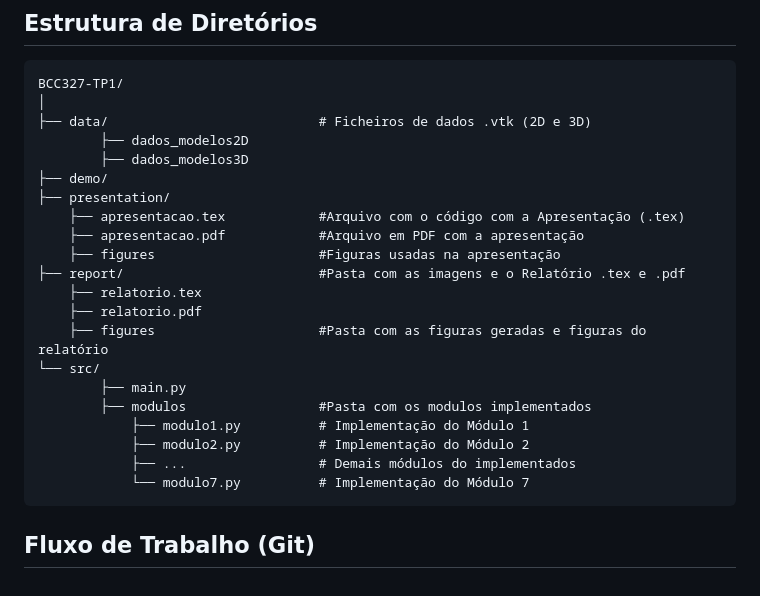
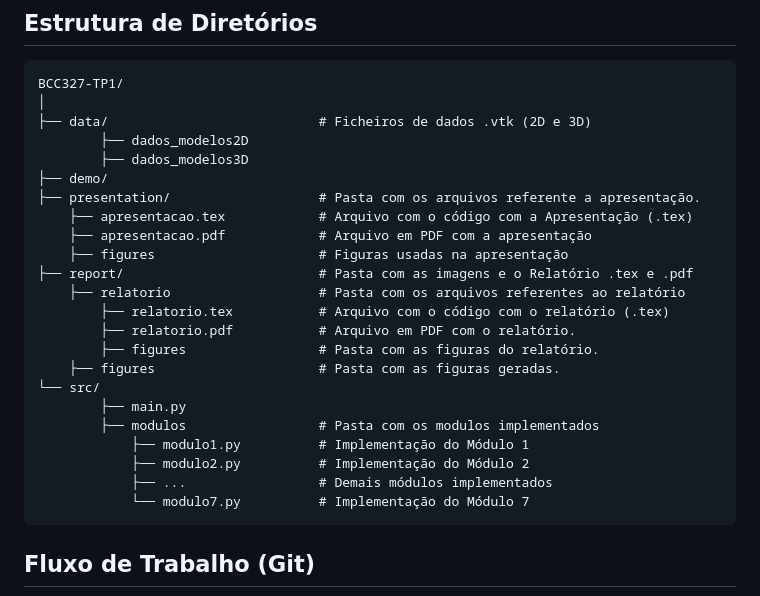
Before and after one commit to Caualemoscamara/BCC327-TP1, a Markdown page: README.md, the part around the change. GitHub-like rendering.

````diff
--- a/README.md
+++ b/README.md
@@ -178,20 +178,22 @@ BCC327-TP1/
     	├── dados_modelos2D
     	├── dados_modelos3D
 ├── demo/
-├── presentation/
-	├── apresentacao.tex			#Arquivo com o código com a Apresentação (.tex)
-	├── apresentacao.pdf			#Arquivo em PDF com a apresentação
-	├── figures						#Figuras usadas na apresentação
-├── report/							#Pasta com as imagens e o Relatório .tex e .pdf
-	├── relatorio.tex
-	├── relatorio.pdf
-	├── figures						#Pasta com as figuras geradas e figuras do relatório
+├── presentation/					# Pasta com os arquivos referente a apresentação.
+	├── apresentacao.tex			# Arquivo com o código com a Apresentação (.tex)
+	├── apresentacao.pdf			# Arquivo em PDF com a apresentação
+	├── figures						# Figuras usadas na apresentação
+├── report/							# Pasta com as imagens e o Relatório .tex e .pdf
+	├── relatorio					# Pasta com os arquivos referentes ao relatório
+		├── relatorio.tex			# Arquivo com o código com o relatório (.tex)
+		├── relatorio.pdf			# Arquivo em PDF com o relatório.
+		├── figures					# Pasta com as figuras do relatório.
+	├── figures						# Pasta com as figuras geradas.
 └── src/
     	├── main.py
-    	├── modulos            		#Pasta com os modulos implementados
+    	├── modulos            		# Pasta com os modulos implementados
     		├── modulo1.py        	# Implementação do Módulo 1
     		├── modulo2.py         	# Implementação do Módulo 2
-    		├── ...                	# Demais módulos do implementados
+    		├── ...                	# Demais módulos implementados
 			└── modulo7.py			# Implementação do Módulo 7
 ```
 
````
